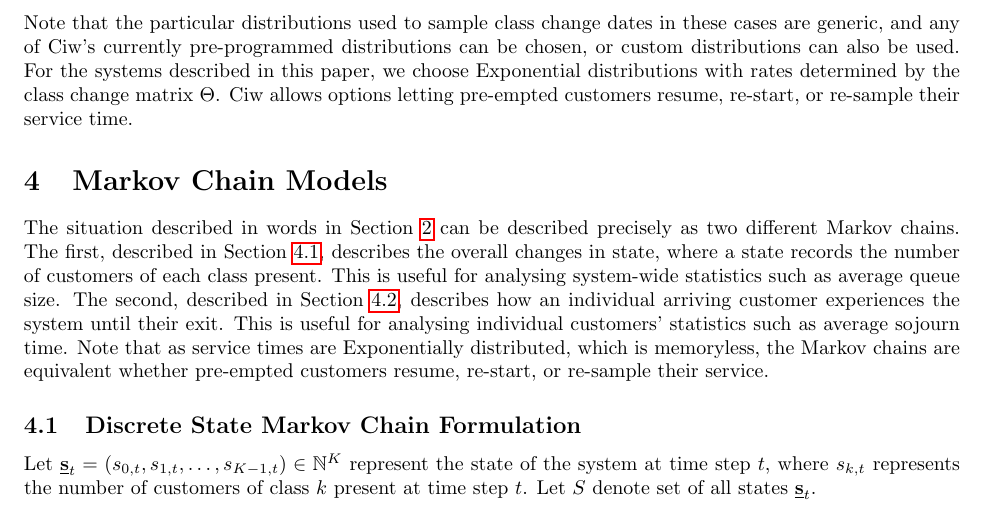
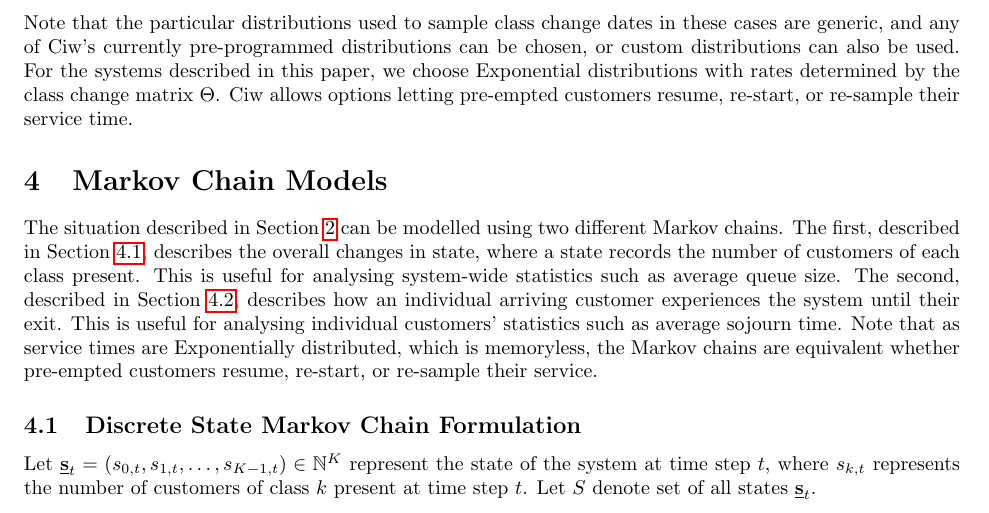
Before and after one commit to geraintpalmer/DynamicClasses, a LaTeX paper (tex/main.tex): part of page 6 of 20, cut so that both start at the same text. Compiled offline with pdfLaTeX.

Commit message:
Add a few more suggestions.

```diff
--- a/tex/main.tex
+++ b/tex/main.tex
@@ -388,8 +388,8 @@ pre-empted customers resume, re-start, or re-sample their service time.
 % Otherwise I don't think you have a reason for the models (in the narrative).
 
 \section{Markov Chain Models}\label{sec:makovchains}
-The situation described in words in Section~\ref{sec:system} can be described
-precisely as two different Markov chains.
+The situation described in Section~\ref{sec:system} can be modelled
+using two different Markov chains.
 The first, described in Section~\ref{sec:state_formulation}, describes the
 overall changes in state, where a state records the number of customers of each
 class present. This is useful for analysing system-wide statistics such as
```
Also changed, not shown: tex/main.tex (7 more changed lines).
